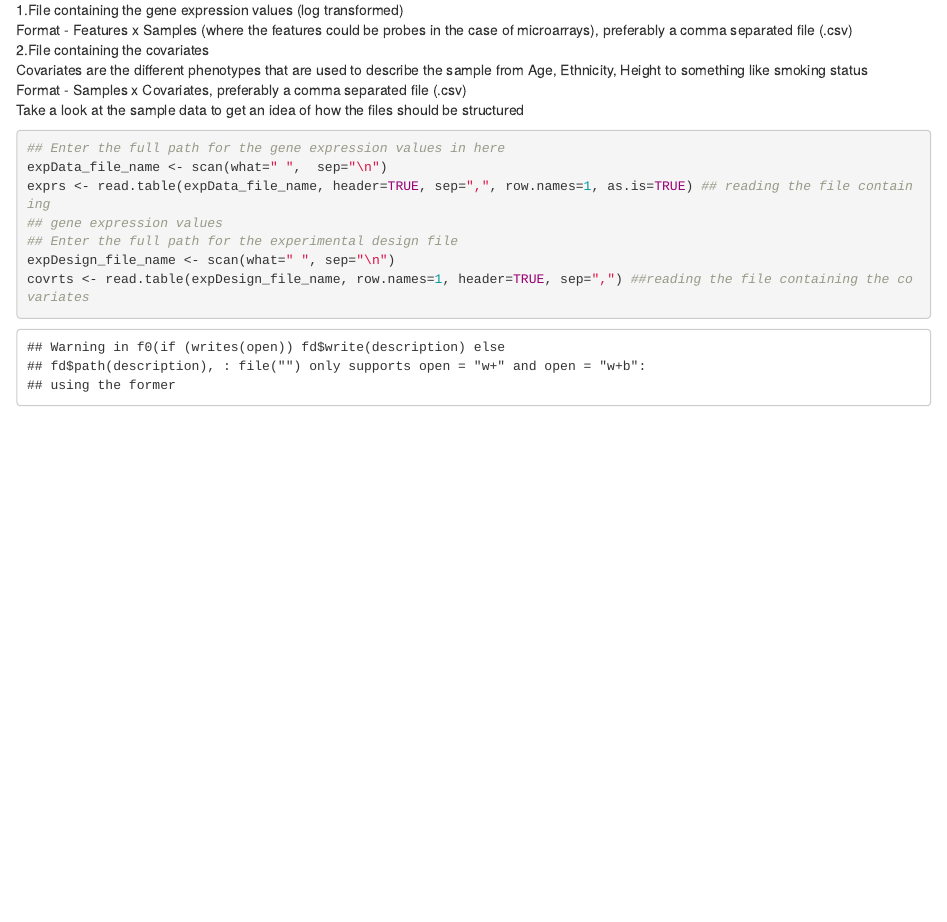
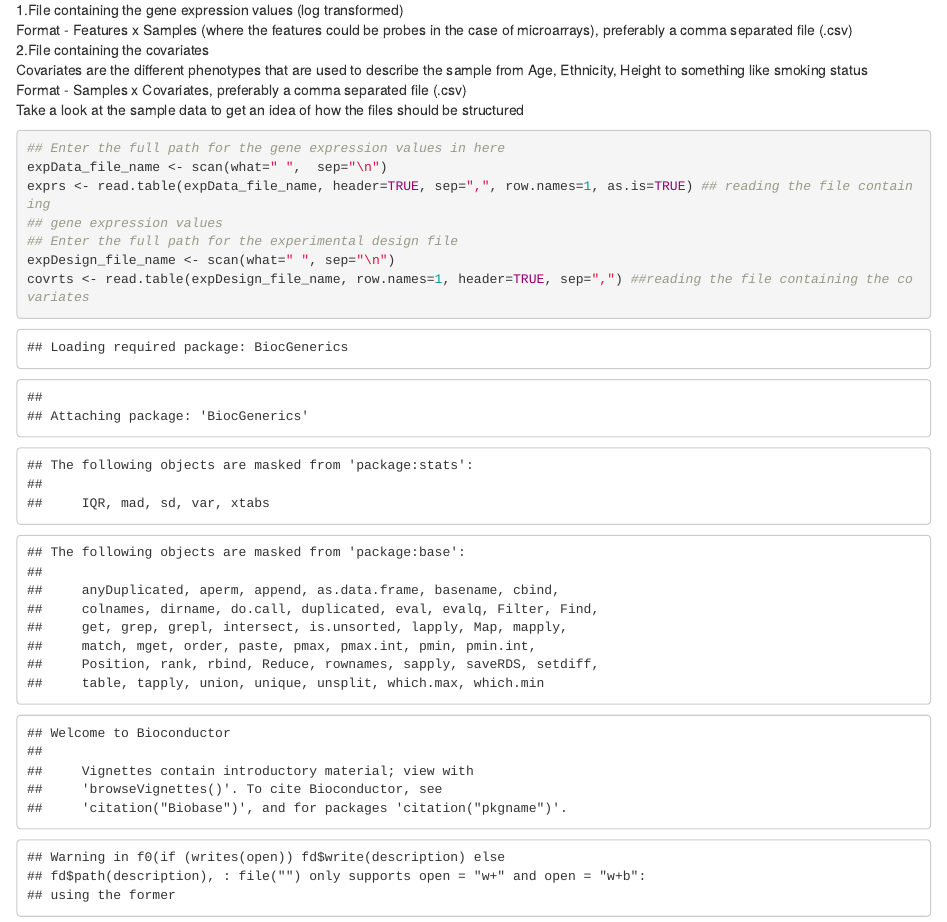
Before and after one commit to bioc/ExpressionNormalizationWorkflow, an R Markdown document (vignettes/genExpNrm.Rmd): the page in a window 1100 px wide, from 840 px down. Rendered offline with R 4.5, knitr and Pandoc, with nearby package versions; some code elsewhere in the file could not run offline.

Commit message:
Fix vignette build issues - add vignette metadata section to the YAML header - add 'library(Biobase)' providing 'pData' function - re-enabled the code chunk which generates 'inpData' - remove vignettes/genExpNrm.html - bump package version to 1.1.1
git-svn-id: file:///home/git/hedgehog.fhcrc.org/bioconductor/trunk/madman/workflows/ExpressionNormalizationWorkflow@119973 bc3139a8-67e5-0310-9ffc-ced21a209358

````diff
--- a/vignettes/genExpNrm.Rmd
+++ b/vignettes/genExpNrm.Rmd
@@ -1,10 +1,12 @@
-
 ---
 title: "Gene Expression Normalization Workflow"
 author: "Karthikeyan Murugesan,  Greg Gibson Lab  <http://cig.gatech.edu>"
 output:
   html_document:
     toc: yes
+vignette: >
+  %\VignetteIndexEntry{Gene Expression Normalization Workflow}
+  %\VignetteEngine{knitr::rmarkdown}
 ---
 
 ### Introduction
@@ -64,6 +66,7 @@ covrts <- read.table(expDesign_file_name, row.names=1, header=TRUE, sep=",") ##r
 ```{r eval=TRUE, echo=FALSE}
 ## Install and load  the  packagage to run the workflow
 library(ExpressionNormalizationWorkflow)
+library(Biobase)
 ```
 
 ```{r eval=TRUE, echo=FALSE}
````
Also changed, not shown: vignettes/genExpNrm.html (deleted), vignettes/genExpNrm.Rmd (2 more changed lines), 1 other file.
